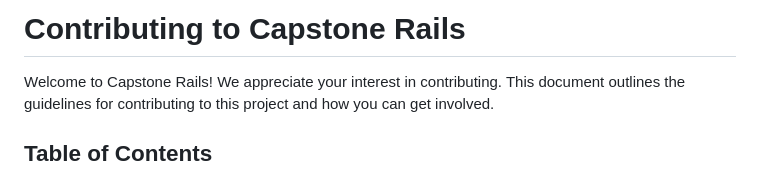
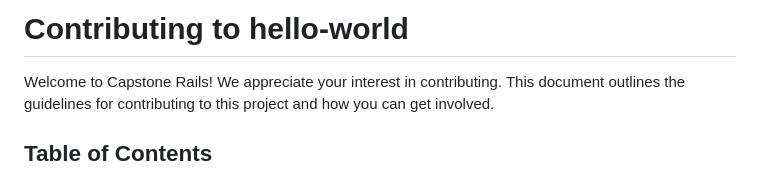
Before and after one commit to roniy68/hello-world, a Markdown page: CONTRIBUTING.md, the part around the change. Rendered like a GitHub page.

```diff
--- a/CONTRIBUTING.md
+++ b/CONTRIBUTING.md
@@ -1,4 +1,4 @@
-# Contributing to Capstone Rails
+# Contributing to hello-world
 
 Welcome to Capstone Rails! We appreciate your interest in contributing. This document outlines the guidelines for contributing to this project and how you can get involved.
 
```
